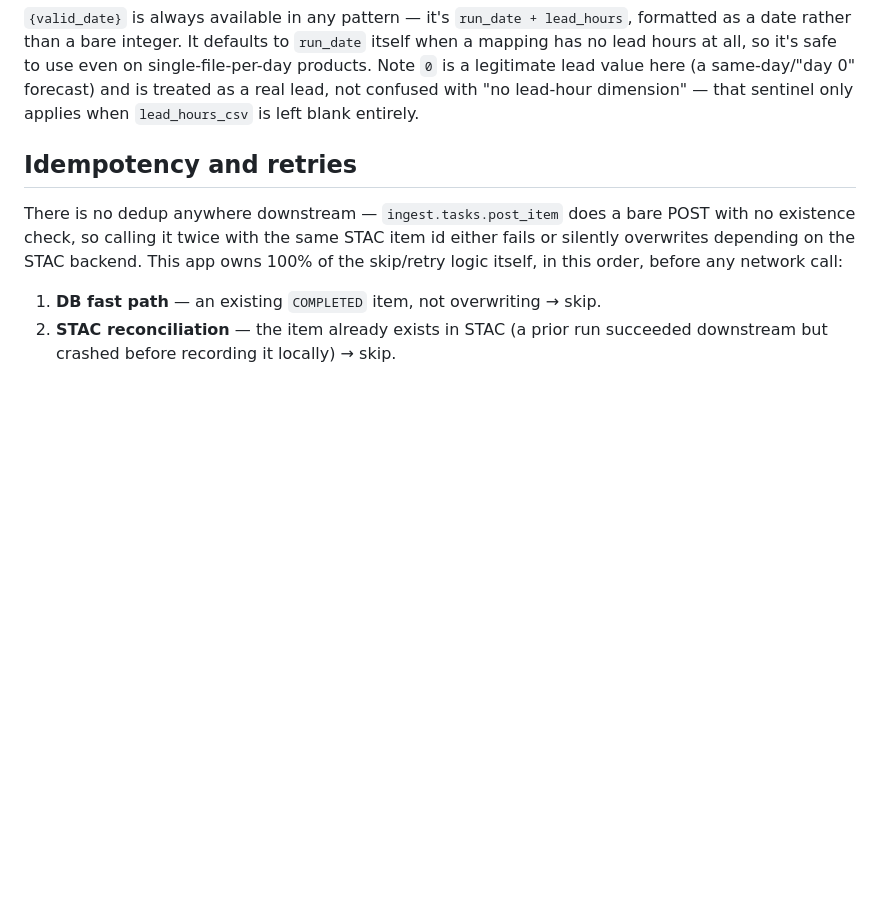
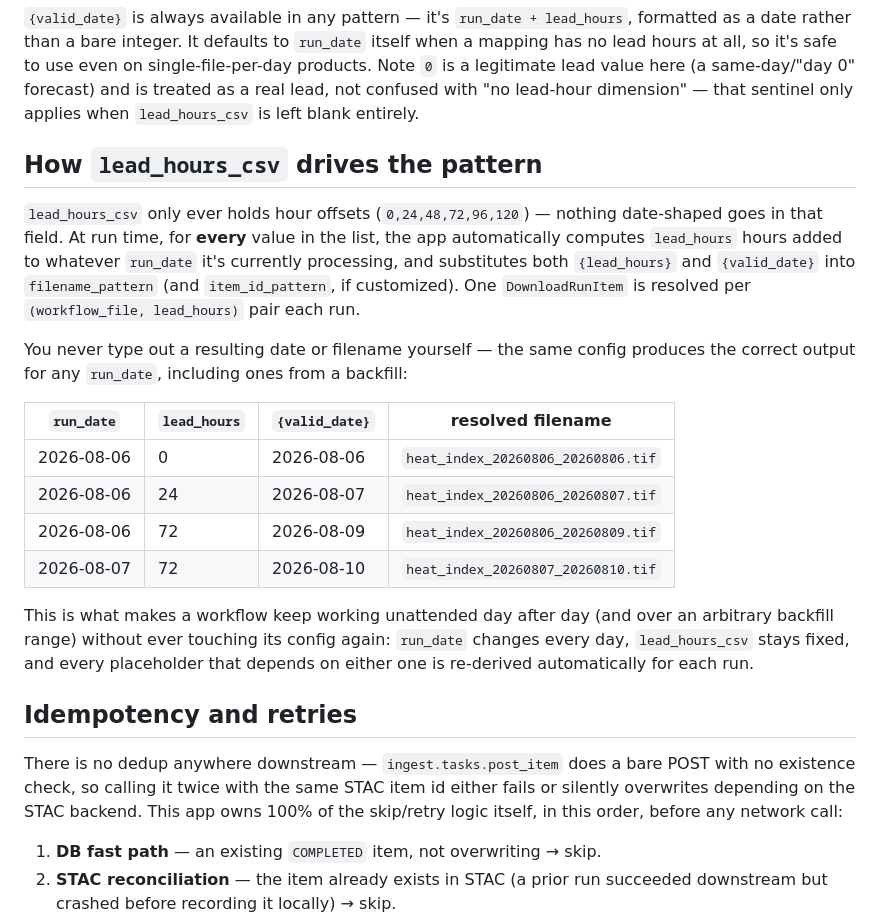
Before and after one commit to ACMAD-Niamey/data-infrastructure, a Markdown page: docs/thredds-ingestion.md, the part around the change. Rendered like a GitHub page; blank space fills up the shorter version.

Commit message:
docs: explain how lead_hours_csv drives filename/valid_date rendering
Adds a worked example showing lead_hours_csv holds only hour offsets, and
{lead_hours}/{valid_date} are re-derived automatically per run_date - so one
config keeps working unattended across days and backfills.

```diff
--- a/docs/thredds-ingestion.md
+++ b/docs/thredds-ingestion.md
@@ -70,6 +70,21 @@ Assume `ACMAD weather forecast` already exists as a workflow pointing at `.../en
 | `lead_hours_csv` | `0,24,48,72,96,120` |
 
 `{valid_date}` is always available in any pattern — it's `run_date + lead_hours`, formatted as a date rather than a bare integer. It defaults to `run_date` itself when a mapping has no lead hours at all, so it's safe to use even on single-file-per-day products. Note `0` is a legitimate lead value here (a same-day/"day 0" forecast) and is treated as a real lead, not confused with "no lead-hour dimension" — that sentinel only applies when `lead_hours_csv` is left blank entirely.
+
+## How `lead_hours_csv` drives the pattern
+
+`lead_hours_csv` only ever holds hour offsets (`0,24,48,72,96,120`) — nothing date-shaped goes in that field. At run time, for **every** value in the list, the app automatically computes `lead_hours` hours added to whatever `run_date` it's currently processing, and substitutes both `{lead_hours}` and `{valid_date}` into `filename_pattern` (and `item_id_pattern`, if customized). One `DownloadRunItem` is resolved per `(workflow_file, lead_hours)` pair each run.
+
+You never type out a resulting date or filename yourself — the same config produces the correct output for any `run_date`, including ones from a backfill:
+
+| `run_date` | `lead_hours` | `{valid_date}` | resolved filename |
+|---|---|---|---|
+| 2026-08-06 | 0 | 2026-08-06 | `heat_index_20260806_20260806.tif` |
+| 2026-08-06 | 24 | 2026-08-07 | `heat_index_20260806_20260807.tif` |
+| 2026-08-06 | 72 | 2026-08-09 | `heat_index_20260806_20260809.tif` |
+| 2026-08-07 | 72 | 2026-08-10 | `heat_index_20260807_20260810.tif` |
+
+This is what makes a workflow keep working unattended day after day (and over an arbitrary backfill range) without ever touching its config again: `run_date` changes every day, `lead_hours_csv` stays fixed, and every placeholder that depends on either one is re-derived automatically for each run.
 
 ## Idempotency and retries
 
```
